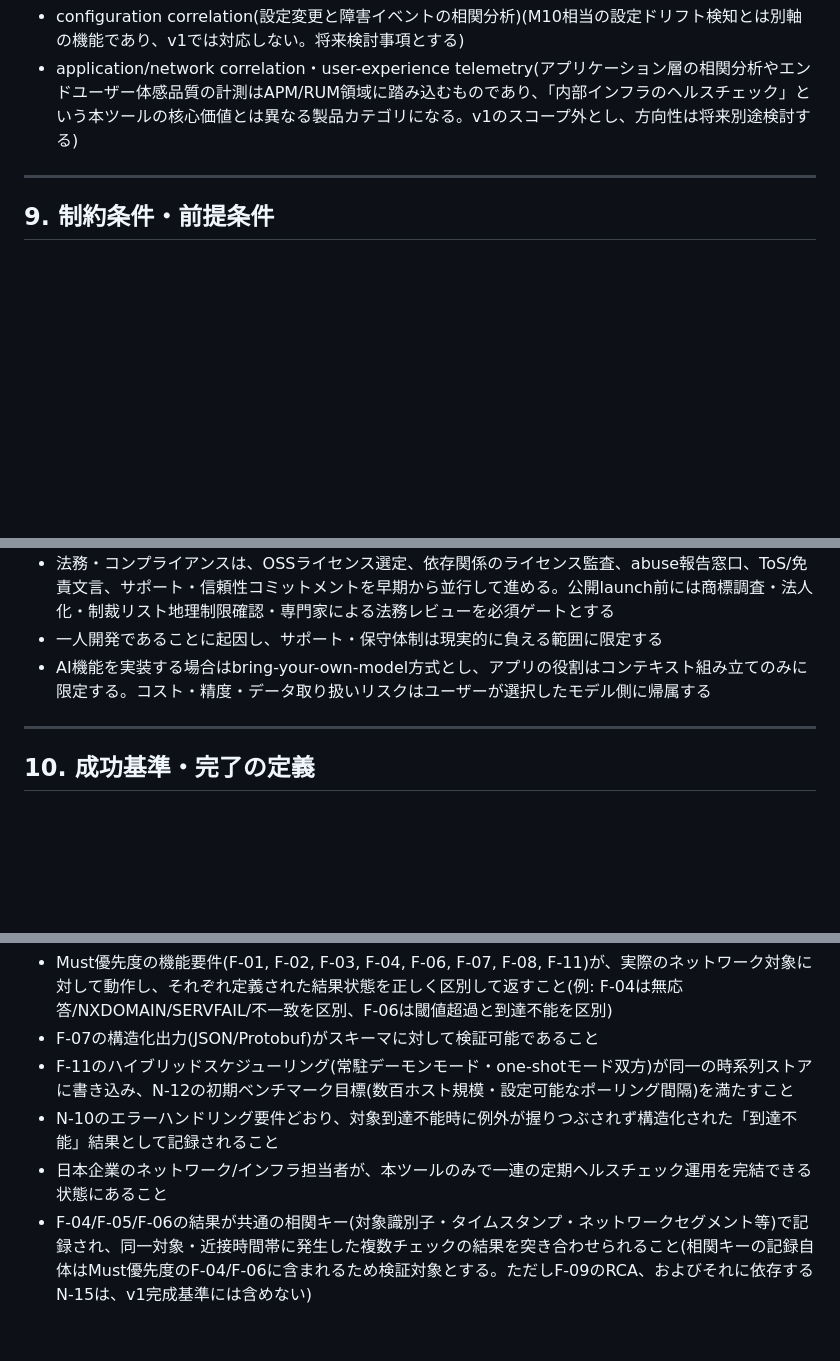
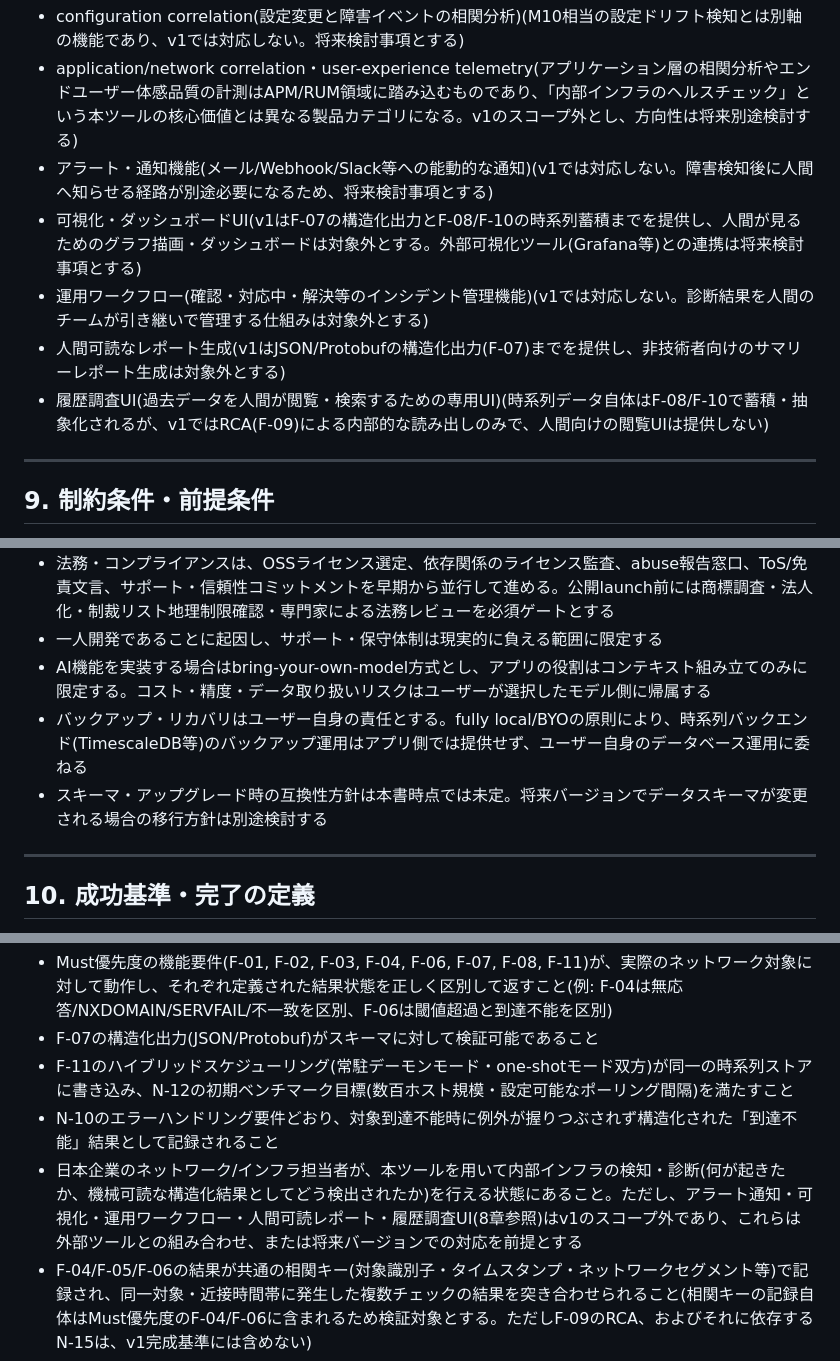
Before and after one commit to Haruyuzuriha/Myaku, a Markdown page: docs/要件定義書.md, 3 parts joined by grey strips. Drawn GitHub-style; blank space fills up the shorter version.

Commit message:
Update 要件定義書 v0.5

```diff
--- a/docs/要件定義書.md
+++ b/docs/要件定義書.md
@@ -117,6 +118,11 @@
 - streaming telemetry(gNMI等のpush型テレメトリ)対応(v1はポーリングベースの収集モデル(F-11)を採用。N-14のingestion-source抽象化を前提に、将来の追加を検討する)
 - configuration correlation(設定変更と障害イベントの相関分析)(M10相当の設定ドリフト検知とは別軸の機能であり、v1では対応しない。将来検討事項とする)
 - application/network correlation・user-experience telemetry(アプリケーション層の相関分析やエンドユーザー体感品質の計測はAPM/RUM領域に踏み込むものであり、「内部インフラのヘルスチェック」という本ツールの核心価値とは異なる製品カテゴリになる。v1のスコープ外とし、方向性は将来別途検討する)
+- アラート・通知機能(メール/Webhook/Slack等への能動的な通知)(v1では対応しない。障害検知後に人間へ知らせる経路が別途必要になるため、将来検討事項とする)
+- 可視化・ダッシュボードUI(v1はF-07の構造化出力とF-08/F-10の時系列蓄積までを提供し、人間が見るためのグラフ描画・ダッシュボードは対象外とする。外部可視化ツール(Grafana等)との連携は将来検討事項とする)
+- 運用ワークフロー(確認・対応中・解決等のインシデント管理機能)(v1では対応しない。診断結果を人間のチームが引き継いで管理する仕組みは対象外とする)
+- 人間可読なレポート生成(v1はJSON/Protobufの構造化出力(F-07)までを提供し、非技術者向けのサマリーレポート生成は対象外とする)
+- 履歴調査UI(過去データを人間が閲覧・検索するための専用UI)(時系列データ自体はF-08/F-10で蓄積・抽象化されるが、v1ではRCA(F-09)による内部的な読み出しのみで、人間向けの閲覧UIは提供しない)
 ---
 
 ## 9. 制約条件・前提条件
@@ -126,6 +132,8 @@
 - 法務・コンプライアンスは、OSSライセンス選定、依存関係のライセンス監査、abuse報告窓口、ToS/免責文言、サポート・信頼性コミットメントを早期から並行して進める。公開launch前には商標調査・法人化・制裁リスト地理制限確認・専門家による法務レビューを必須ゲートとする
 - 一人開発であることに起因し、サポート・保守体制は現実的に負える範囲に限定する
 - AI機能を実装する場合はbring-your-own-model方式とし、アプリの役割はコンテキスト組み立てのみに限定する。コスト・精度・データ取り扱いリスクはユーザーが選択したモデル側に帰属する
+- バックアップ・リカバリはユーザー自身の責任とする。fully local/BYOの原則により、時系列バックエンド(TimescaleDB等)のバックアップ運用はアプリ側では提供せず、ユーザー自身のデータベース運用に委ねる
+- スキーマ・アップグレード時の互換性方針は本書時点では未定。将来バージョンでデータスキーマが変更される場合の移行方針は別途検討する
 ---
 
 ## 10. 成功基準・完了の定義
@@ -136,6 +144,6 @@ v1として「完成」と呼べる状態を、以下の基準で定義する(
 - F-07の構造化出力(JSON/Protobuf)がスキーマに対して検証可能であること
 - F-11のハイブリッドスケジューリング(常駐デーモンモード・one-shotモード双方)が同一の時系列ストアに書き込み、N-12の初期ベンチマーク目標(数百ホスト規模・設定可能なポーリング間隔)を満たすこと
 - N-10のエラーハンドリング要件どおり、対象到達不能時に例外が握りつぶされず構造化された「到達不能」結果として記録されること
-- 日本企業のネットワーク/インフラ担当者が、本ツールのみで一連の定期ヘルスチェック運用を完結できる状態にあること
+- 日本企業のネットワーク/インフラ担当者が、本ツールを用いて内部インフラの検知・診断(何が起きたか、機械可読な構造化結果としてどう検出されたか)を行える状態にあること。ただし、アラート通知・可視化・運用ワークフロー・人間可読レポート・履歴調査UI(8章参照)はv1のスコープ外であり、これらは外部ツールとの組み合わせ、または将来バージョンでの対応を前提とする
 - F-04/F-05/F-06の結果が共通の相関キー(対象識別子・タイムスタンプ・ネットワークセグメント等)で記録され、同一対象・近接時間帯に発生した複数チェックの結果を突き合わせられること(相関キーの記録自体はMust優先度のF-04/F-06に含まれるため検証対象とする。ただしF-09のRCA、およびそれに依存するN-15は、v1完成基準には含めない)
 - N-16のデータ保持・プルーニングポリシーどおり、設定した保持期間を超えた時系列データが自動的にプルーニングされることを確認すること(F-11の常駐デーモンモードがMust優先度であるため、長期稼働時のストレージ肥大化防止は検証対象とする)
```
Also changed, not shown: other parts of docs/要件定義書.md (+1 -0 lines).
